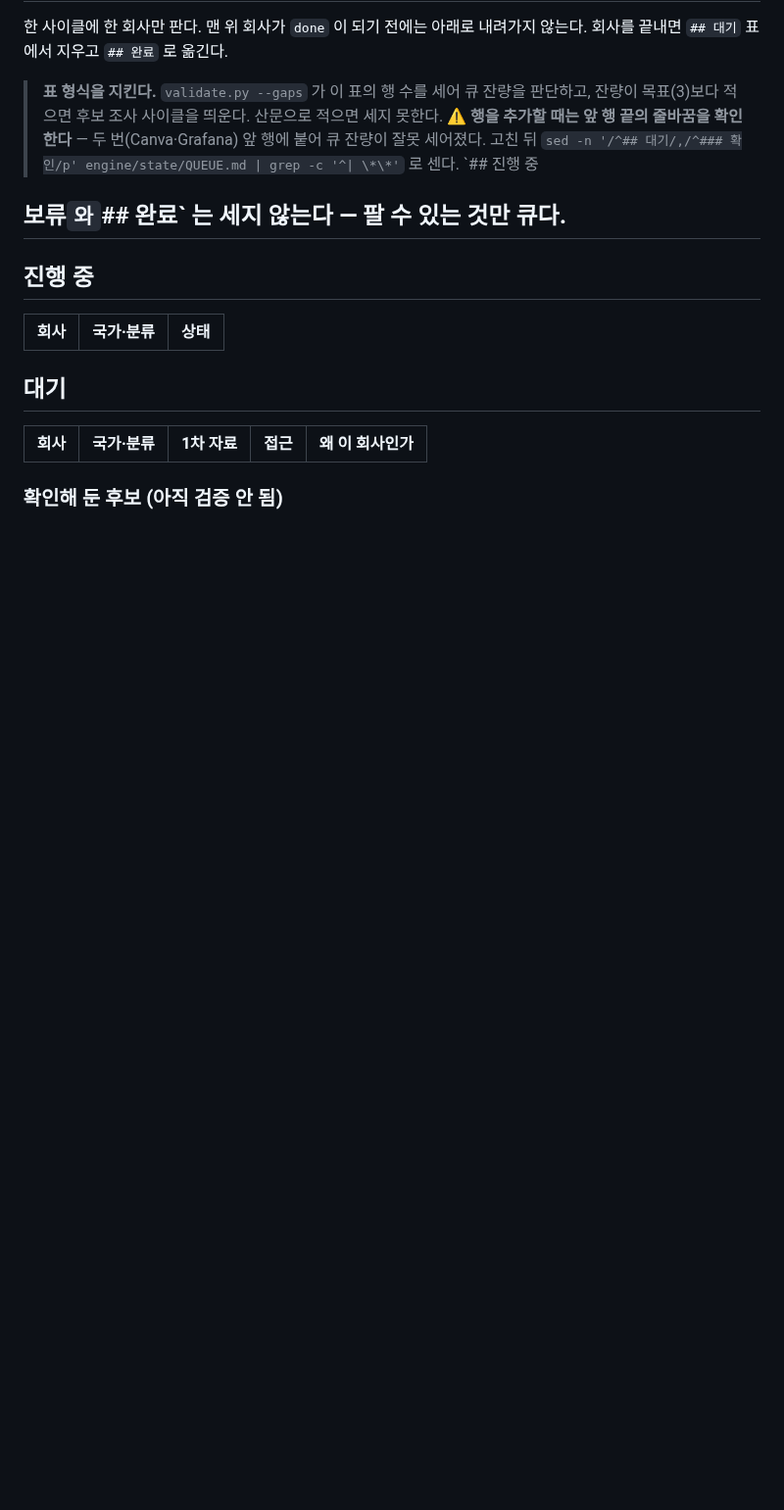
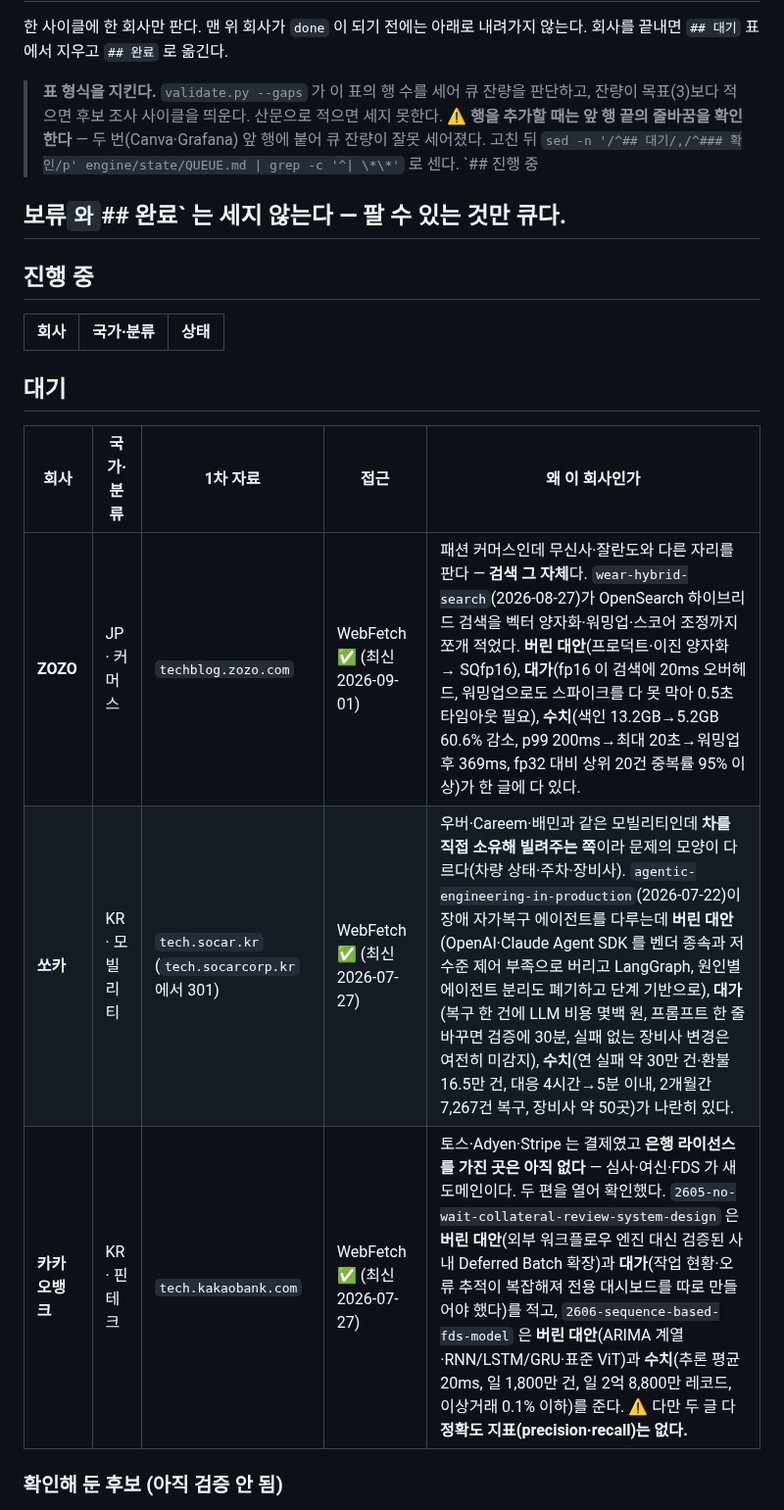
Before and after one commit to KWANHYUNKIM/jobseeker, a Markdown page: engine/state/QUEUE.md, the part around one of its changes. Shown at 98% size. Rendered like a GitHub page; blank space fills up the shorter version.

```diff
--- a/engine/state/QUEUE.md
+++ b/engine/state/QUEUE.md
@@ -20,6 +20,9 @@
 
 | 회사 | 국가·분류 | 1차 자료 | 접근 | 왜 이 회사인가 |
 |---|---|---|---|---|
+| **ZOZO** | JP · 커머스 | `techblog.zozo.com` | WebFetch ✅ (최신 2026-09-01) | 패션 커머스인데 무신사·잘란도와 다른 자리를 판다 — **검색 그 자체**다. `wear-hybrid-search`(2026-08-27)가 OpenSearch 하이브리드 검색을 벡터 양자화·워밍업·스코어 조정까지 쪼개 적었다. **버린 대안**(프로덕트·이진 양자화 → SQfp16), **대가**(fp16 이 검색에 20ms 오버헤드, 워밍업으로도 스파이크를 다 못 막아 0.5초 타임아웃 필요), **수치**(색인 13.2GB→5.2GB 60.6% 감소, p99 200ms→최대 20초→워밍업 후 369ms, fp32 대비 상위 20건 중복률 95% 이상)가 한 글에 다 있다. |
+| **쏘카** | KR · 모빌리티 | `tech.socar.kr` (`tech.socarcorp.kr` 에서 301) | WebFetch ✅ (최신 2026-07-27) | 우버·Careem·배민과 같은 모빌리티인데 **차를 직접 소유해 빌려주는 쪽**이라 문제의 모양이 다르다(차량 상태·주차·장비사). `agentic-engineering-in-production`(2026-07-22)이 장애 자가복구 에이전트를 다루는데 **버린 대안**(OpenAI·Claude Agent SDK 를 벤더 종속과 저수준 제어 부족으로 버리고 LangGraph, 원인별 에이전트 분리도 폐기하고 단계 기반으로), **대가**(복구 한 건에 LLM 비용 몇백 원, 프롬프트 한 줄 바꾸면 검증에 30분, 실패 없는 장비사 변경은 여전히 미감지), **수치**(연 실패 약 30만 건·환불 16.5만 건, 대응 4시간→5분 이내, 2개월간 7,267건 복구, 장비사 약 50곳)가 나란히 있다. |
+| **카카오뱅크** | KR · 핀테크 | `tech.kakaobank.com` | WebFetch ✅ (최신 2026-07-27) | 토스·Adyen·Stripe 는 결제였고 **은행 라이선스를 가진 곳은 아직 없다** — 심사·여신·FDS 가 새 도메인이다. 두 편을 열어 확인했다. `2605-no-wait-collateral-review-system-design` 은 **버린 대안**(외부 워크플로우 엔진 대신 검증된 사내 Deferred Batch 확장)과 **대가**(작업 현황·오류 추적이 복잡해져 전용 대시보드를 따로 만들어야 했다)를 적고, `2606-sequence-based-fds-model` 은 **버린 대안**(ARIMA 계열·RNN/LSTM/GRU·표준 ViT)과 **수치**(추론 평균 20ms, 일 1,800만 건, 일 2억 8,800만 레코드, 이상거래 0.1% 이하)를 준다. ⚠️ 다만 두 글 다 **정확도 지표(precision·recall)는 없다.** |
 
 
 ### 확인해 둔 후보 (아직 검증 안 됨)
```
Also changed, not shown: other parts of engine/state/QUEUE.md (+5 -0 lines), engine/state/STATE.md (+15 -28 lines).
